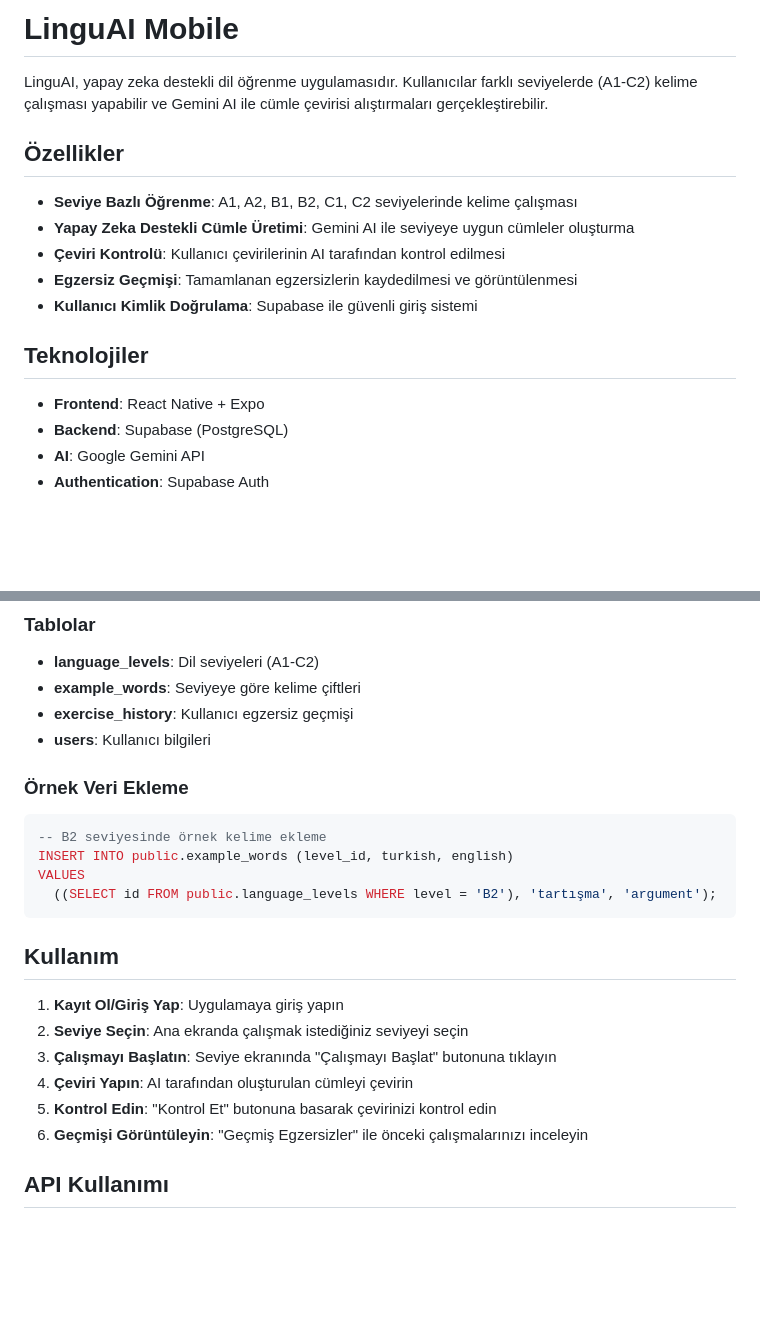
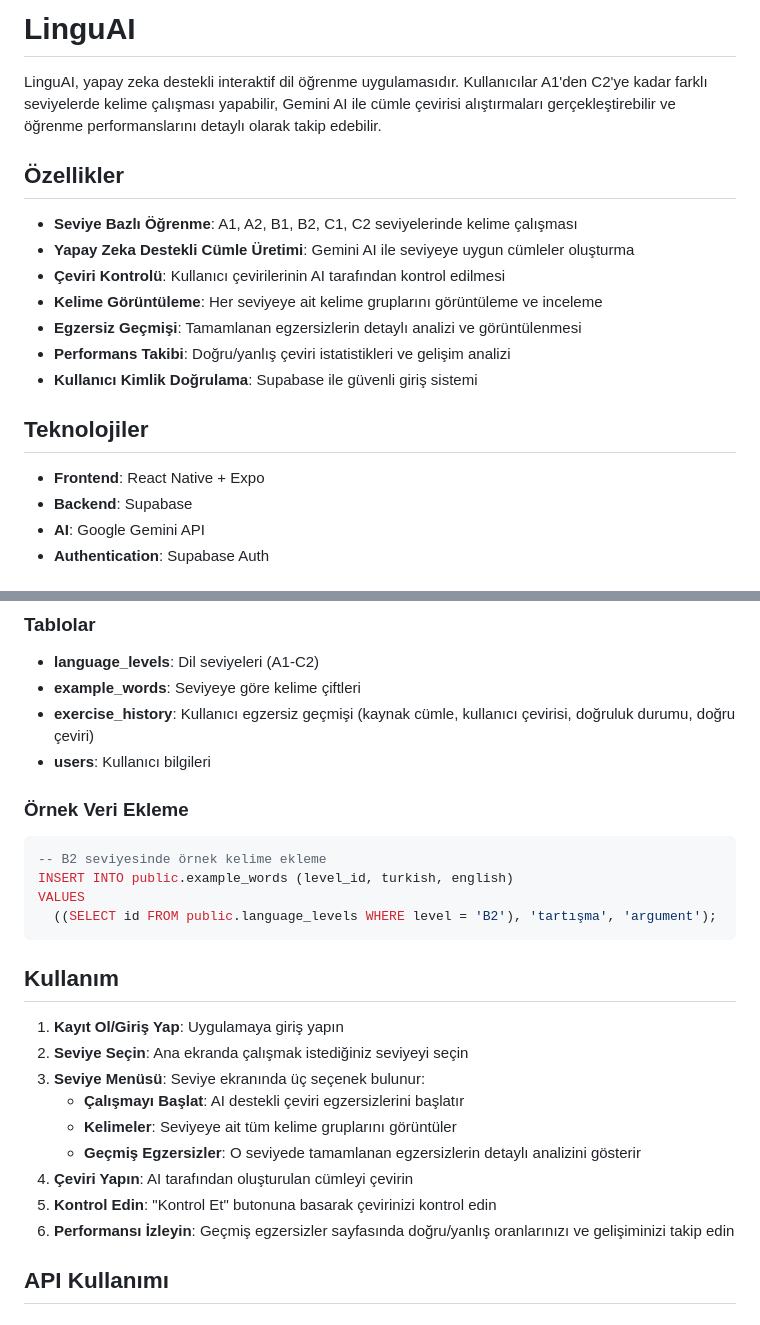
Before and after one commit to AliKacarr/LinguAI-mobile, a Markdown page: README.md, 2 parts joined by grey strips. Rendered like a GitHub page; blank space fills up the shorter version.

```diff
--- a/README.md
+++ b/README.md
@@ -1,19 +1,21 @@
-# LinguAI Mobile
+# LinguAI
 
-LinguAI, yapay zeka destekli dil öğrenme uygulamasıdır. Kullanıcılar farklı seviyelerde (A1-C2) kelime çalışması yapabilir ve Gemini AI ile cümle çevirisi alıştırmaları gerçekleştirebilir.
+LinguAI, yapay zeka destekli interaktif dil öğrenme uygulamasıdır. Kullanıcılar A1'den C2'ye kadar farklı seviyelerde kelime çalışması yapabilir, Gemini AI ile cümle çevirisi alıştırmaları gerçekleştirebilir ve öğrenme performanslarını detaylı olarak takip edebilir.
 
 ## Özellikler
 
 - **Seviye Bazlı Öğrenme**: A1, A2, B1, B2, C1, C2 seviyelerinde kelime çalışması
 - **Yapay Zeka Destekli Cümle Üretimi**: Gemini AI ile seviyeye uygun cümleler oluşturma
 - **Çeviri Kontrolü**: Kullanıcı çevirilerinin AI tarafından kontrol edilmesi
-- **Egzersiz Geçmişi**: Tamamlanan egzersizlerin kaydedilmesi ve görüntülenmesi
+- **Kelime Görüntüleme**: Her seviyeye ait kelime gruplarını görüntüleme ve inceleme
+- **Egzersiz Geçmişi**: Tamamlanan egzersizlerin detaylı analizi ve görüntülenmesi
+- **Performans Takibi**: Doğru/yanlış çeviri istatistikleri ve gelişim analizi
 - **Kullanıcı Kimlik Doğrulama**: Supabase ile güvenli giriş sistemi
 
 ## Teknolojiler
 
 - **Frontend**: React Native + Expo
-- **Backend**: Supabase (PostgreSQL)
+- **Backend**: Supabase
 - **AI**: Google Gemini API
 - **Authentication**: Supabase Auth
 
@@ -54,7 +56,7 @@ npx expo start
 
 - **language_levels**: Dil seviyeleri (A1-C2)
 - **example_words**: Seviyeye göre kelime çiftleri
-- **exercise_history**: Kullanıcı egzersiz geçmişi
+- **exercise_history**: Kullanıcı egzersiz geçmişi (kaynak cümle, kullanıcı çevirisi, doğruluk durumu, doğru çeviri)
 - **users**: Kullanıcı bilgileri
 
 ### Örnek Veri Ekleme
@@ -70,10 +72,13 @@ VALUES
 
 1. **Kayıt Ol/Giriş Yap**: Uygulamaya giriş yapın
 2. **Seviye Seçin**: Ana ekranda çalışmak istediğiniz seviyeyi seçin
-3. **Çalışmayı Başlatın**: Seviye ekranında "Çalışmayı Başlat" butonuna tıklayın
+3. **Seviye Menüsü**: Seviye ekranında üç seçenek bulunur:
+   - **Çalışmayı Başlat**: AI destekli çeviri egzersizlerini başlatır
+   - **Kelimeler**: Seviyeye ait tüm kelime gruplarını görüntüler
+   - **Geçmiş Egzersizler**: O seviyede tamamlanan egzersizlerin detaylı analizini gösterir
 4. **Çeviri Yapın**: AI tarafından oluşturulan cümleyi çevirin
 5. **Kontrol Edin**: "Kontrol Et" butonuna basarak çevirinizi kontrol edin
-6. **Geçmişi Görüntüleyin**: "Geçmiş Egzersizler" ile önceki çalışmalarınızı inceleyin
+6. **Performansı İzleyin**: Geçmiş egzersizler sayfasında doğru/yanlış oranlarınızı ve gelişiminizi takip edin
 
 ## API Kullanımı
 
```
